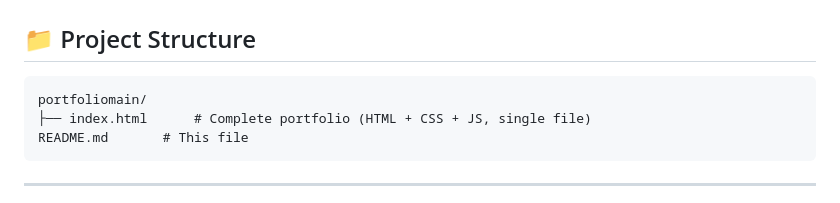
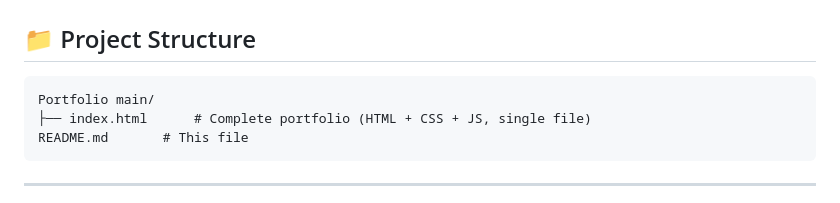
Before and after one commit to shivendrajith08/shivendrajithportfolio, a Markdown page: README.md, the part around the change. Rendered like a GitHub page.

````diff
--- a/README.md
+++ b/README.md
@@ -82,7 +82,7 @@ A **world-class, award-level personal portfolio** built entirely in vanilla HTML
 ## 📁 Project Structure
 
 ```
-portfoliomain/
+Portfolio main/
 ├── index.html      # Complete portfolio (HTML + CSS + JS, single file)
 README.md       # This file
 ```
````
